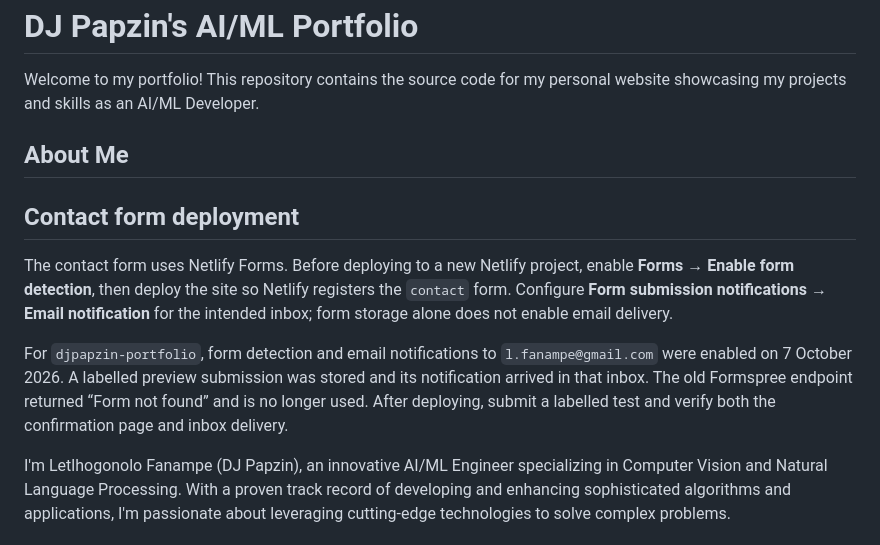
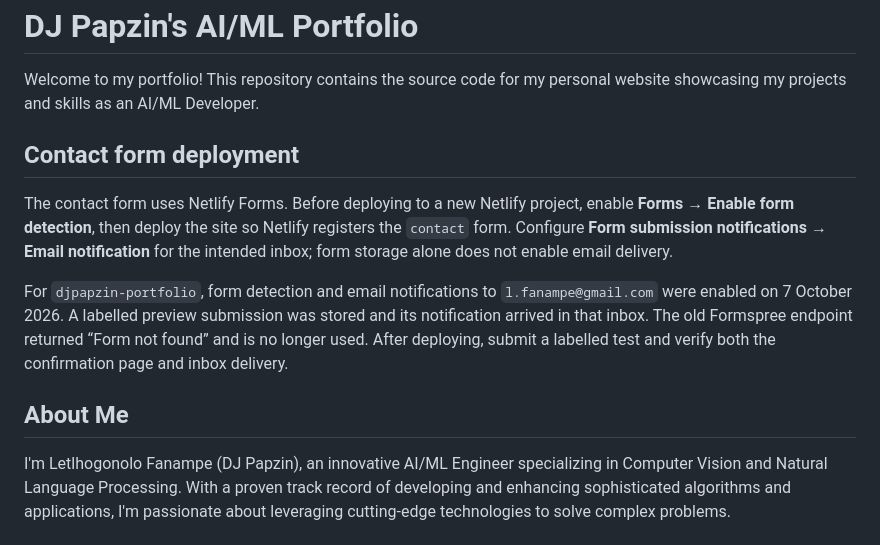
Before and after one commit to djpapzin/DJ-Papzin-Portfolio, a Markdown page: README.md, the part around the change. GitHub-like rendering.

Commit message:
Keep README sections organised

```diff
--- a/README.md
+++ b/README.md
@@ -1,14 +1,14 @@
    # DJ Papzin's AI/ML Portfolio
 
    Welcome to my portfolio! This repository contains the source code for my personal website showcasing my projects and skills as an AI/ML Developer.
-
-   ## About Me
 
    ## Contact form deployment
 
    The contact form uses Netlify Forms. Before deploying to a new Netlify project, enable **Forms → Enable form detection**, then deploy the site so Netlify registers the `contact` form. Configure **Form submission notifications → Email notification** for the intended inbox; form storage alone does not enable email delivery.
 
    For `djpapzin-portfolio`, form detection and email notifications to `l.fanampe@gmail.com` were enabled on 7 October 2026. A labelled preview submission was stored and its notification arrived in that inbox. The old Formspree endpoint returned “Form not found” and is no longer used. After deploying, submit a labelled test and verify both the confirmation page and inbox delivery.
+
+   ## About Me
 
    I'm Letlhogonolo Fanampe (DJ Papzin), an innovative AI/ML Engineer specializing in Computer Vision and Natural Language Processing. With a proven track record of developing and enhancing sophisticated algorithms and applications, I'm passionate about leveraging cutting-edge technologies to solve complex problems.
 
```
